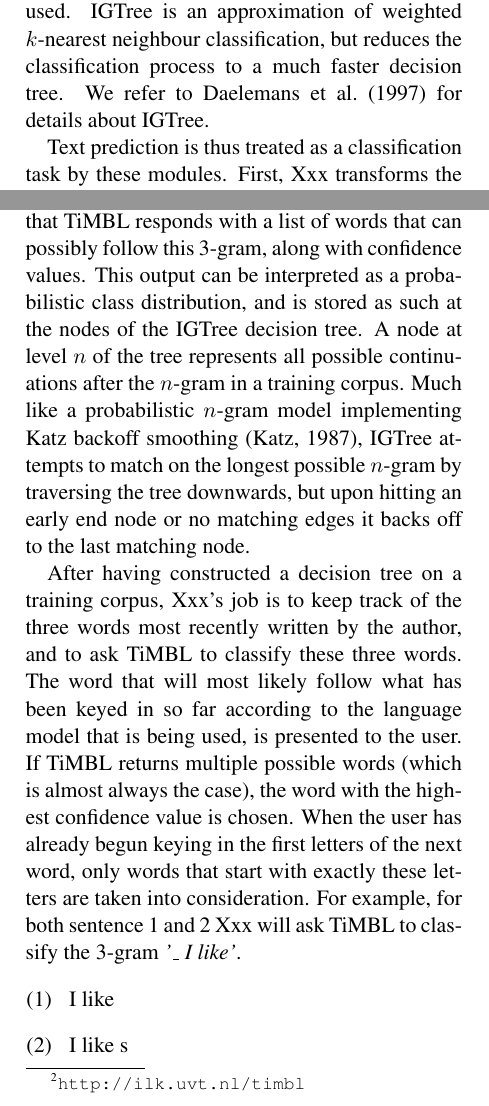
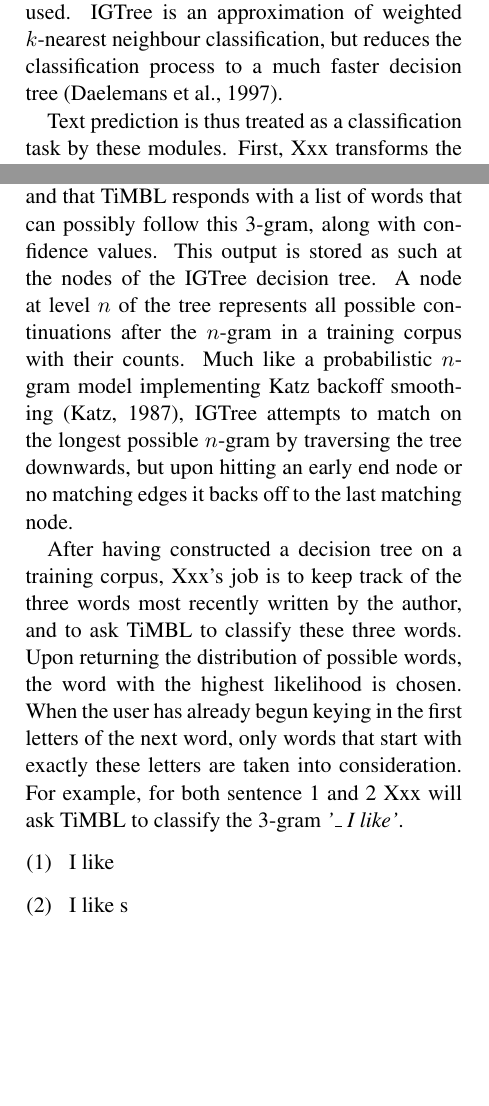
Before and after one commit to Woseseltops/soothsayer, a LaTeX paper (texts/acl.tex): two parts of the columns of page 2 of 5, joined at a grey line, cut so that both start at the same text, the shorter picture padded with empty space. Compiled offline with pdfLaTeX.

Commit message:
more edits

```diff
--- a/texts/acl.tex
+++ b/texts/acl.tex
@@ -60,9 +60,11 @@ The software used for the text prediction experiments, which has the working tit
 
-\textbf{Context-sensitive modules} are based on \emph{TiMBL}. TiMBL is an open source software package implementing several memory-based learning algorithms.\footnote{\url{http://ilk.uvt.nl/timbl}} For reasons of speed, IGTree was used. IGTree is an approximation of weighted $k$-nearest neighbour classification, but reduces the classification process to a much faster decision tree. We refer to \newcite{daelemans97} for details about IGTree.
+\textbf{Context-sensitive modules} are based on \emph{TiMBL}. TiMBL is an open source software package implementing several memory-based learning algorithms.\footnote{\url{http://ilk.uvt.nl/timbl}} For reasons of speed, IGTree was used. IGTree is an approximation of weighted $k$-nearest neighbour classification, but reduces the classification process to a much faster decision tree \cite{daelemans97}.
 
-Text prediction is thus treated as a classification task by these modules. First, Xxx transforms the training texts into word 4-grams. The first three words of each 4-gram are the features, the last one is the class. On the basis of these 4-grams an IGTree is created, henceforth referred to as the 'language model'. With this language model, new examples can be classified. Classifying a new example means that a 3-gram is given to TiMBL, and that TiMBL responds with a list of words that can possibly follow this 3-gram, along with confidence values. This output can be interpreted as a probabilistic class distribution, and is stored as such at the nodes of the IGTree decision tree. A node at level $n$ of the tree represents all possible continuations after the $n$-gram in a training corpus. Much like a probabilistic $n$-gram model implementing Katz backoff smoothing \cite{katz87}, IGTree attempts to match on the longest possible $n$-gram by traversing the tree downwards, but upon hitting an early end node or no matching edges it backs off to the last matching node.
+Text prediction is thus treated as a classification task by these modules. First, Xxx transforms the training texts into word 4-grams. The first three words of each 4-gram are the features, the last one is the class. On the basis of these 4-grams an IGTree is created, henceforth referred to as the 'language model'. With this language model, new examples can be classified. Classifying a new example means that a 3-gram is given to TiMBL, and that TiMBL responds with a list of words that can possibly follow this 3-gram, along with confidence values. This output is stored as such at the nodes of the IGTree decision tree. A node at level $n$ of the tree represents all possible continuations after the $n$-gram in a training corpus with their counts. Much like a probabilistic $n$-gram model implementing Katz backoff smoothing \cite{katz87}, IGTree attempts to match on the longest possible $n$-gram by traversing the tree downwards, but upon hitting an early end node or no matching edges it backs off to the last matching node.
 
-After having constructed a decision tree on a training corpus, Xxx's job is to keep track of the three words most recently written by the author, and to ask TiMBL to classify these three words. The word that will most likely follow what has been keyed in so far according to the language model that is being used, is presented to the user. If TiMBL returns multiple possible words (which is almost always the case), the word with the highest confidence value is chosen. When the user has already begun keying in the first letters of the next word, only words that start with exactly these letters are taken into consideration. For example, for both sentence \ref{ilike} and \ref{ilikes} Xxx will ask TiMBL to classify the 3-gram \emph{'\_ I like'}.
+After having constructed a decision tree on a training corpus, Xxx's job is to keep track of the three words most recently written by the author, and to ask TiMBL to classify these three words.
+%The word that will most likely follow what has been keyed in so far according to the language model that is being used, is presented to the user.
+Upon returning the distribution of possible words, the word with the highest likelihood is chosen. When the user has already begun keying in the first letters of the next word, only words that start with exactly these letters are taken into consideration. For example, for both sentence \ref{ilike} and \ref{ilikes} Xxx will ask TiMBL to classify the 3-gram \emph{'\_ I like'}.
 
 \begin{examples}
 \item I like \label{ilike}
```
Also changed, not shown: texts/wesseltest.bib (+1 -1 lines), texts/acl.tex (14 more changed lines).
